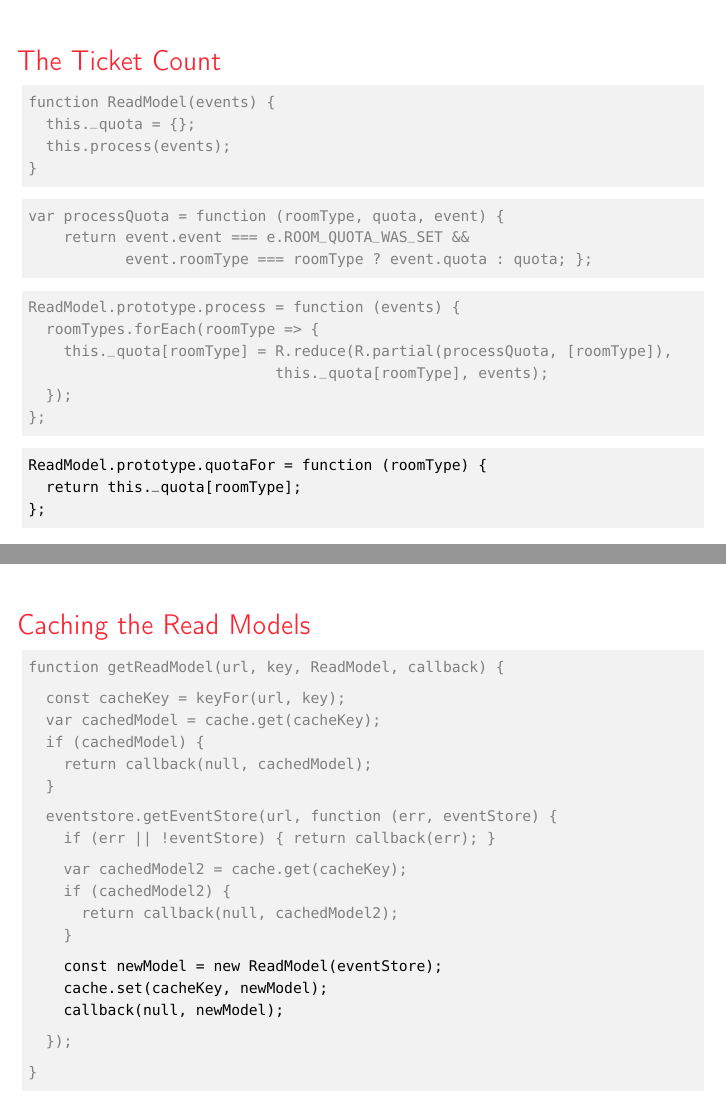
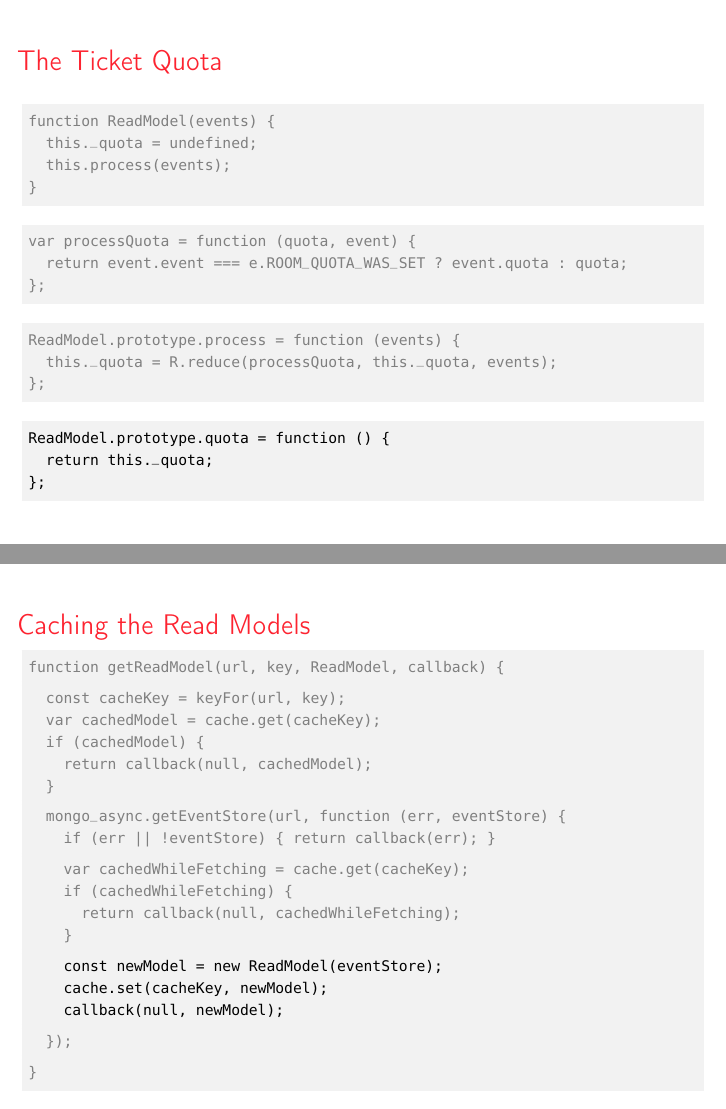
Before and after one commit to NicoleRauch/EventSourcingNodeJS, LaTeX slides (slides/folien.tex, which reads slides/contents.tex): pages 20 and 68 of 80, joined at a grey line. Compiled offline with pdfLaTeX.

Commit message:
Improved naming around ticket quota and caching.

```diff
--- a/slides/contents.tex
+++ b/slides/contents.tex
@@ -157,14 +157,14 @@ Book ticket
 \end{frame}
 
 %%%%%%%%%%%%%%%%%%%%%%%%%%%%%%%%%%%%%%%%%%%%%%%%%%
-\begin{frame}[fragile]{The Ticket Count}
+\begin{frame}[fragile]{The Ticket Quota}
 
 \begin{onlyenv}<1-3>
 The event constants:
 
 \begin{highlight}{1}
 module.exports = {
-  ROOM_QUOTA_WAS_SET: 'ROOM-QUOTA-WAS-SET',
+  TICKET_QUOTA_WAS_SET: 'TICKET-QUOTA-WAS-SET',
   // ...
 }
 \end{highlight}
@@ -191,29 +189,26 @@ CommandProcessor.prototype.setQuotas = function (newQuotas) {
 \begin{onlyenv}<4->
 \begin{highlight}{4}
 function ReadModel(events) {
-  this._quota = {};
+  this._quota = undefined;
   this.process(events);
 }
 \end{highlight}
 \onslide+<5->
 \begin{highlight}{5}
-var processQuota = function (roomType, quota, event) {
-    return event.event === e.ROOM_QUOTA_WAS_SET &&
-           event.roomType === roomType ? event.quota : quota; };
+var processQuota = function (quota, event) {
+  return event.event === e.ROOM_QUOTA_WAS_SET ? event.quota : quota;
+};
 \end{highlight}
 \onslide+<6->
 \begin{highlight}{6}
 ReadModel.prototype.process = function (events) {
-  roomTypes.forEach(roomType => {
-    this._quota[roomType] = R.reduce(R.partial(processQuota, [roomType]),
-                            this._quota[roomType], events);
-  });
+  this._quota = R.reduce(processQuota, this._quota, events);
 };
 \end{highlight}
 \onslide+<7->
 \begin{highlight}{7}
-ReadModel.prototype.quotaFor = function (roomType) {
-  return this._quota[roomType];
+ReadModel.prototype.quota = function () {
+  return this._quota;
 };
 \end{highlight}
 \end{onlyenv}
@@ -490,16 +485,16 @@ function getGlobalEventStoreForWriting(url, callback) {
 \onslide+<3->
 \vspace{\SPACE}
 \begin{highlight}{3}
-  eventstore.getEventStore(url, function (err, eventStore) {
+  mongo_async.getEventStore(url, function (err, eventStore) {
     if (err || !eventStore) { return callback(err); }
 \end{highlight}
 %%
 \onslide+<4->
 \vspace{\SPACE}
 \begin{highlight}{4}
-    const cachedStore2 = cache.get(cacheKey);
-    if (cachedStore2) {
-      return callback(null, cachedStore2);
+    const cachedWhileFetching = cache.get(cacheKey);
+    if (cachedWhileFetching) {
+      return callback(null, cachedWhileFetching);
     }
 \end{highlight}
 %%
@@ -576,16 +571,16 @@ function getReadModel(url, key, ReadModel, callback) {
 \onslide+<3->
 \vspace{\SPACE}
 \begin{highlight}{3}
-  eventstore.getEventStore(url, function (err, eventStore) {
+  mongo_async.getEventStore(url, function (err, eventStore) {
     if (err || !eventStore) { return callback(err); }
 \end{highlight}
 %%
 \onslide+<4->
 \vspace{\SPACE}
 \begin{highlight}{4}
-    var cachedModel2 = cache.get(cacheKey);
-    if (cachedModel2) {
-      return callback(null, cachedModel2);
+    var cachedWhileFetching = cache.get(cacheKey);
+    if (cachedWhileFetching) {
+      return callback(null, cachedWhileFetching);
     }
 \end{highlight}
 %%
```
Also changed, not shown: slides/contents.tex (14 more changed lines).
